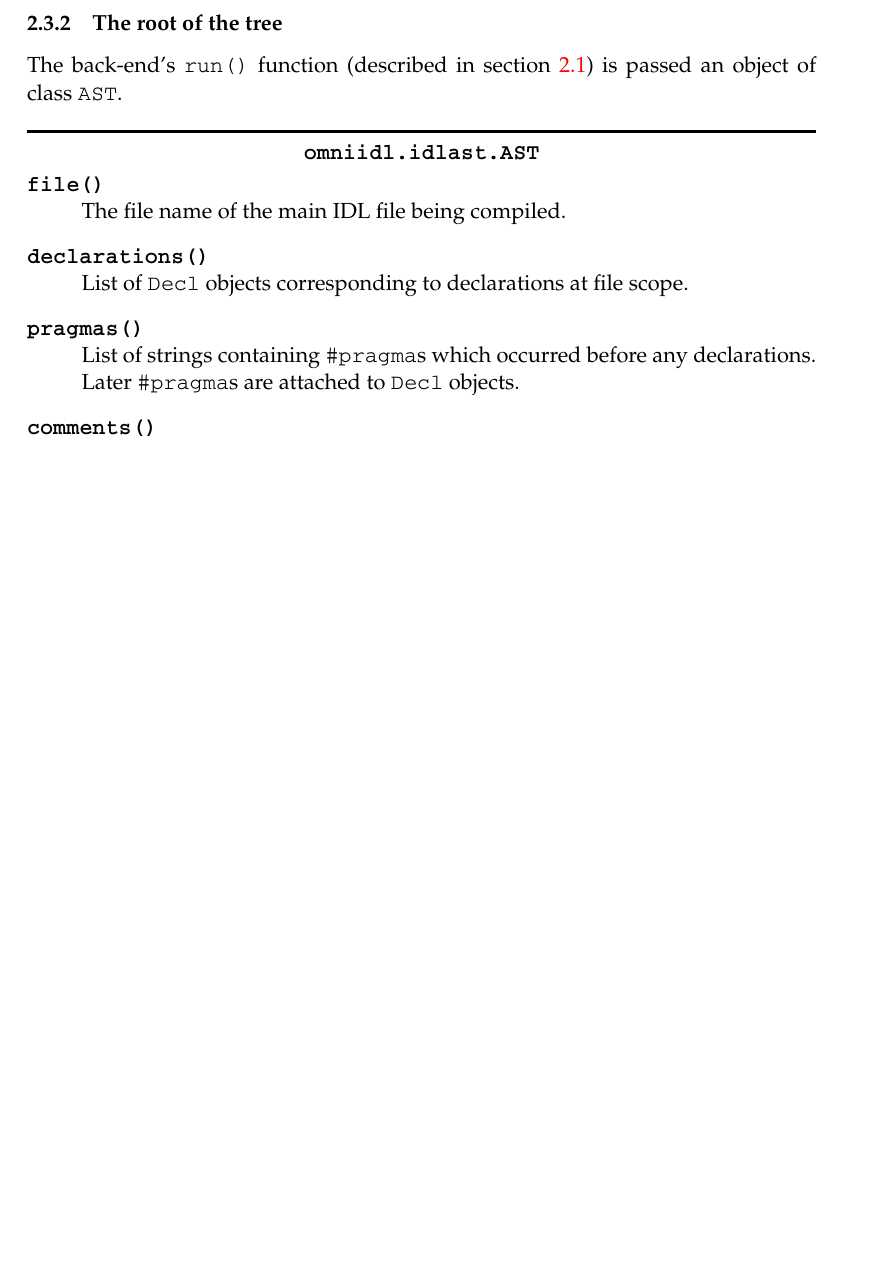
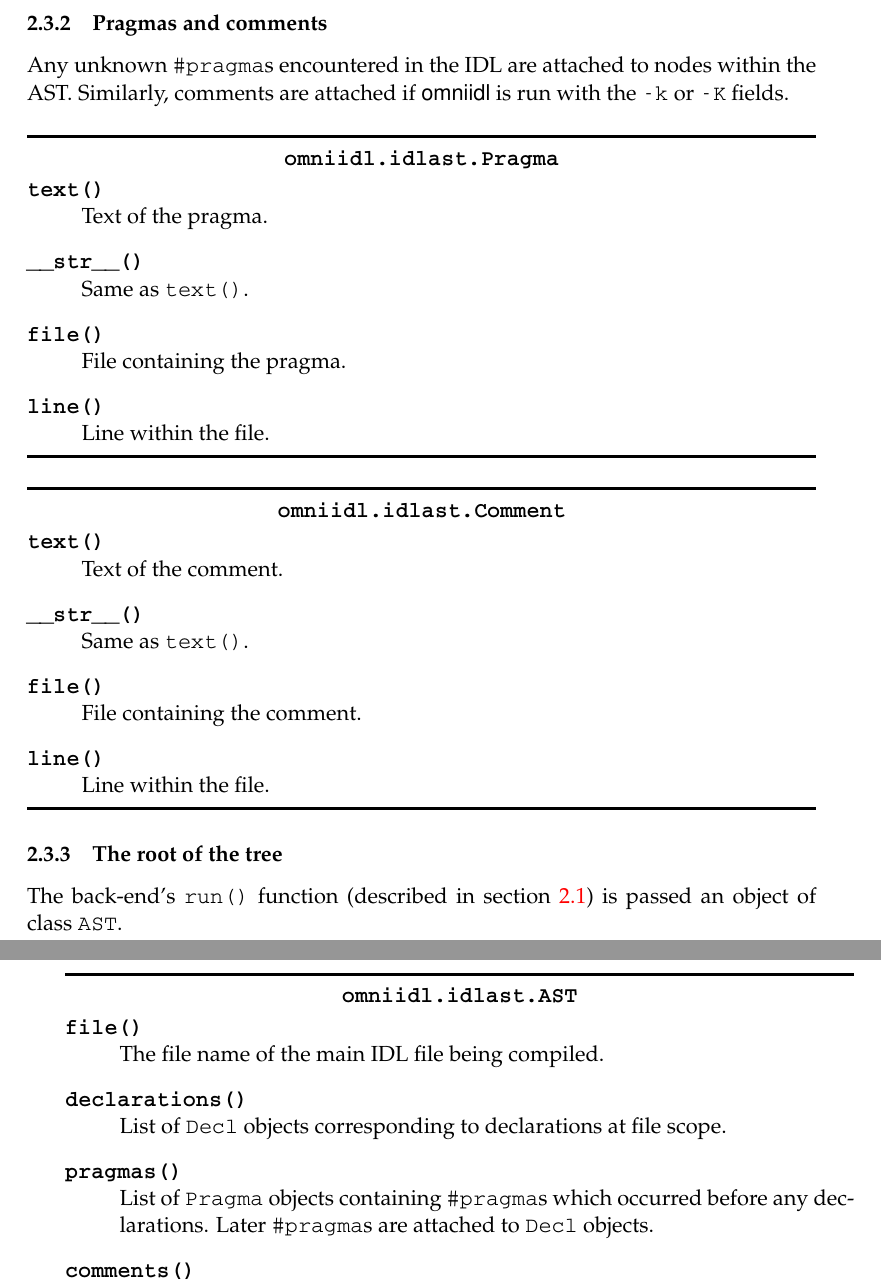
Before and after one commit to snaewe/omniorb, a LaTeX document (doc/tex/omniidl.tex): part of page 7 of 19 before the commit and two parts of pages 7 and 8 of 20 after it, the two joined at a grey line, cut at the place of the change, the shorter picture padded with empty space. The pictures show the PDF file doc/omniidl.pdf that the author committed with the source.

Commit message:
Comments and pragmas are now objects rather than plain strings, so they can have file,line associated with them.

```diff
--- a/doc/tex/omniidl.tex
+++ b/doc/tex/omniidl.tex
@@ -517,6 +517,47 @@
 visitor pattern if you do not wish to.
 
 
+\subsubsection{Pragmas and comments}
+
+Any unknown \texttt{\#pragma}s encountered in the IDL are attached to
+nodes within the AST. Similarly, comments are attached if \omniidl\ is
+run with the \cmdline{-k} or \cmdline{-K} fields.
+
+\begin{funcdesc}{omniidl.idlast.Pragma}
+
+\dfunc{text()}
+  Text of the pragma.
+
+\dfunc{\_\_str\_\_()}
+  Same as \op{text}.
+
+\dfunc{file()}
+  File containing the pragma.
+
+\dfunc{line()}
+  Line within the file.
+
+\end{funcdesc}
+
+
+\begin{funcdesc}{omniidl.idlast.Comment}
+
+\dfunc{text()}
+  Text of the comment.
+
+\dfunc{\_\_str\_\_()}
+  Same as \op{text}.
+
+\dfunc{file()}
+  File containing the comment.
+
+\dfunc{line()}
+  Line within the file.
+
+\end{funcdesc}
+
+
+
 \subsubsection{The root of the tree}
 \label{sec:astclass}
 
@@ -533,13 +574,13 @@
   scope.
 
 \dfunc{pragmas()}
-  List of strings containing \texttt{\#pragma}s which occurred before
-  any declarations. Later \texttt{\#pragma}s are attached to
-  \class{Decl} objects.
+  List of \class{Pragma} objects containing \texttt{\#pragma}s which
+  occurred before any declarations. Later \texttt{\#pragma}s are
+  attached to \class{Decl} objects.
 
 \dfunc{comments()}
-  List of strings containing comments which were not attached to
-  declarations (see section~\ref{sec:comments}).
+  List of \class{Comment} objects containing comments which were not
+  attached to declarations (see section~\ref{sec:comments}).
 
 \dfunc{accept(visitor)}
   Visitor pattern accept.
@@ -564,12 +605,12 @@
   it is in an included file.
 
 \dfunc{pragmas()}
-  List of strings containing \texttt{\#pragma}s which occurred after
-  this declaration, but before any others.
+  List of \class{Pragma} objects containing \texttt{\#pragma}s which
+  occurred after this declaration, but before any others.
 
 \dfunc{comments()}
-  List of strings containing comments attached to this declaration
-  (see section~\ref{sec:comments}).
+  List of \class{Comment} objects containing comments attached to this
+  declaration (see section~\ref{sec:comments}).
 
 \dfunc{accept(visitor)}
   Visitor pattern accept.
```
Also changed, not shown: doc/omniidl.pdf, doc/omniidl.ps, 10 other files.
